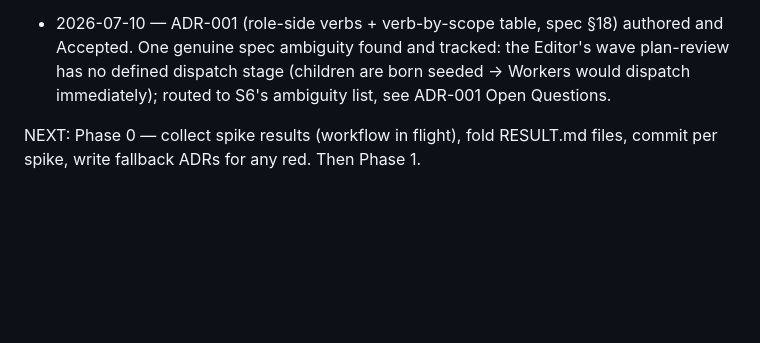
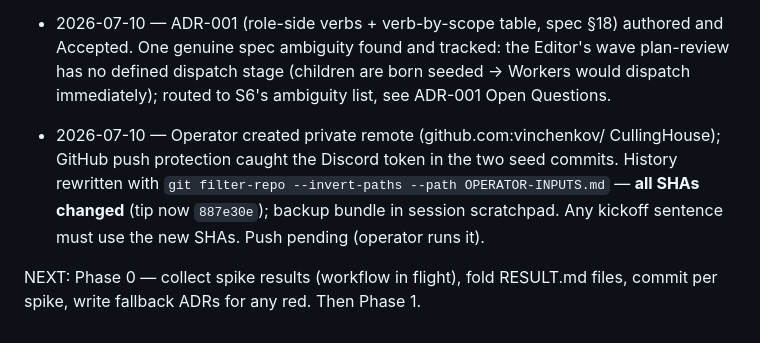
Before and after one commit to vinchenkov/CullingHouse, a Markdown page: PROGRESS.md, the part around the change. GitHub-like rendering; blank space fills up the shorter version.

Commit message:
Ledger: record history scrub (filter-repo), new SHAs, remote pending push
Co-Authored-By: Claude Fable 5 <noreply@anthropic.com>

```diff
--- a/PROGRESS.md
+++ b/PROGRESS.md
@@ -105,5 +105,12 @@ KNOWN-FAILING: (none)
   are born seeded → Workers would dispatch immediately); routed to S6's
   ambiguity list, see ADR-001 Open Questions.
 
+- 2026-07-10 — Operator created private remote (github.com:vinchenkov/
+  CullingHouse); GitHub push protection caught the Discord token in the two
+  seed commits. History rewritten with `git filter-repo --invert-paths
+  --path OPERATOR-INPUTS.md` — **all SHAs changed** (tip now `887e30e`);
+  backup bundle in session scratchpad. Any kickoff sentence must use the
+  new SHAs. Push pending (operator runs it).
+
 NEXT: Phase 0 — collect spike results (workflow in flight), fold RESULT.md
 files, commit per spike, write fallback ADRs for any red. Then Phase 1.
```
